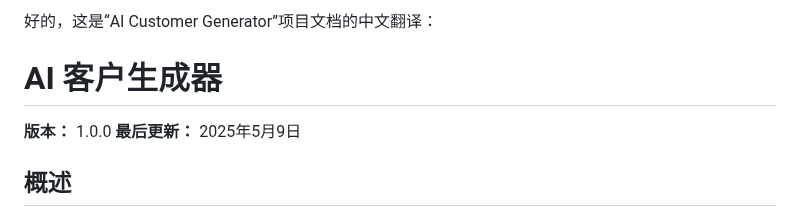
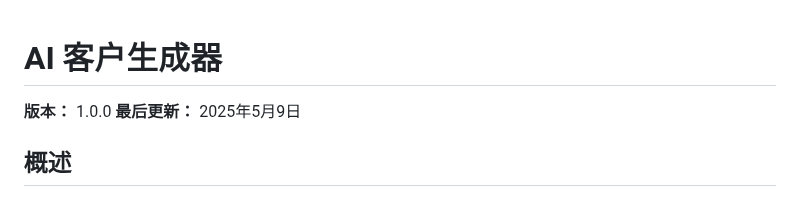
Before and after one commit to Eyre921/AI-costomer, a Markdown page: README.md, the part around the change. GitHub-like rendering.

Commit message:
NEW README

```diff
--- a/README.md
+++ b/README.md
@@ -1,5 +1,3 @@
-好的，这是“AI Customer Generator”项目文档的中文翻译：
-
 # AI 客户生成器
 
 **版本：** 1.0.0
```
